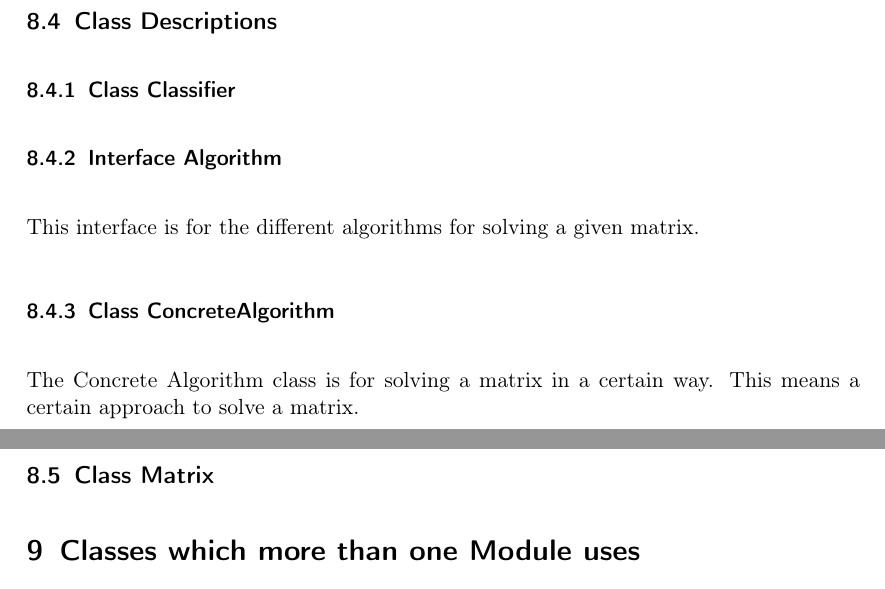
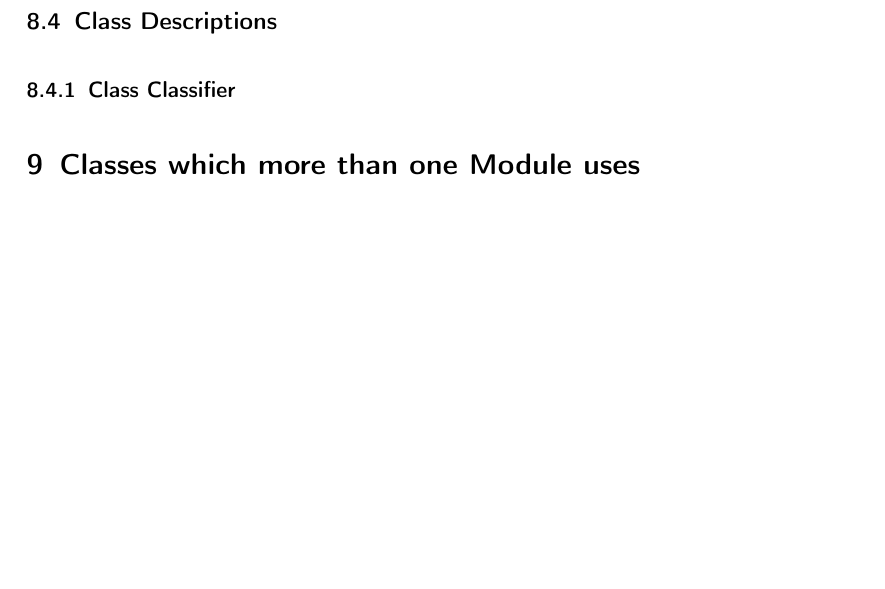
Before and after one commit to TheSlimvReal/PSE---LA-meets-ML, a LaTeX document (DesignDocument/DesignDocument.tex): two parts of pages 32 and 33 of 37 before the commit and part of page 32 of 37 after it, the two joined at a grey line, cut so that both start at the same text, the shorter picture padded with empty space. Compiled offline with pdfLaTeX.

Commit message:
deleted solver from classifier

```diff
--- a/DesignDocument/DesignDocument.tex
+++ b/DesignDocument/DesignDocument.tex
@@ -470,18 +470,10 @@ As a second parameter the neural network path will be given.
 In this path the trained network the user wants to use for his classification is saved.
 As a last parameter the user can set the solve flag, what gives the opportunity to also solve the matrix with the best solving algorithm classified by the neural network.
 
-
-
-
 \subsection{Class Descriptions}
 
 \subsubsection{Class Classifier}
-\subsubsection{Interface Algorithm}
-This interface is for the different algorithms for solving a given matrix.
-\subsubsection{Class ConcreteAlgorithm}
-The Concrete Algorithm class is for solving a matrix in a certain way.
-This means a certain approach to solve a matrix.
-\subsection{Class Matrix}
+
 \section{Classes which more than one Module uses}
 \subsection{Class Loader}
 
```
Also changed, not shown: DesignDocument/ActivityDiagrams/PDF/classification.pdf, DesignDocument/ClassDiagrams/PDF/Classifier.pdf, DesignDocument/SequenceDiagram/PDF/classifier_sequence_diagram.pdf, 4 other files.
